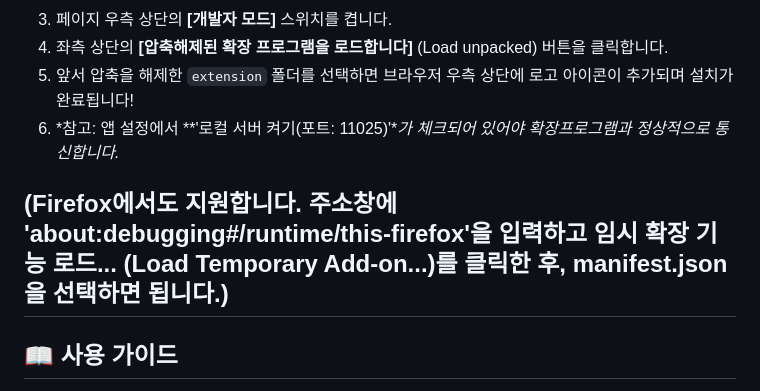
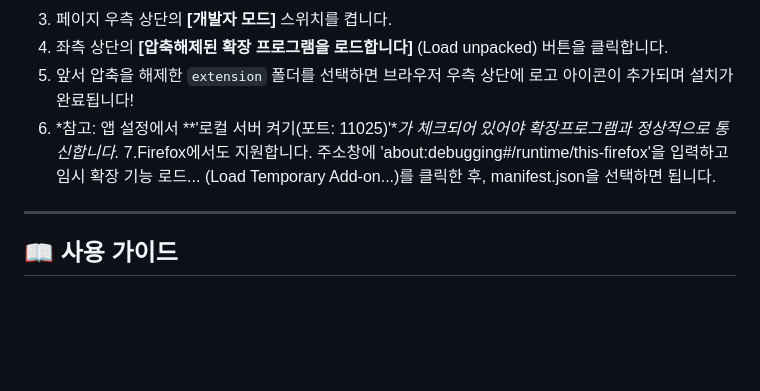
Before and after one commit to 2ssunny/chzzk_vod_downloader_v3, a Markdown page: README.md, the part around the change. Rendered like a GitHub page; blank space fills up the shorter version.

Commit message:
Revise Firefox extension loading instructions
Updated instructions for Firefox support in README.

```diff
--- a/README.md
+++ b/README.md
@@ -39,8 +39,7 @@
 4. 좌측 상단의 **[압축해제된 확장 프로그램을 로드합니다]** (Load unpacked) 버튼을 클릭합니다.
 5. 앞서 압축을 해제한 `extension` 폴더를 선택하면 브라우저 우측 상단에 로고 아이콘이 추가되며 설치가 완료됩니다!
 6. *참고: 앱 설정에서 **'로컬 서버 켜기(포트: 11025)'**가 체크되어 있어야 확장프로그램과 정상적으로 통신합니다.*
-
-(Firefox에서도 지원합니다. 주소창에 'about:debugging#/runtime/this-firefox'을 입력하고 임시 확장 기능 로드... (Load Temporary Add-on...)를 클릭한 후, manifest.json을 선택하면 됩니다.)
+7.Firefox에서도 지원합니다. 주소창에 'about:debugging#/runtime/this-firefox'을 입력하고 임시 확장 기능 로드... (Load Temporary Add-on...)를 클릭한 후, manifest.json을 선택하면 됩니다.
 ---
 
 ## 📖 사용 가이드
```
